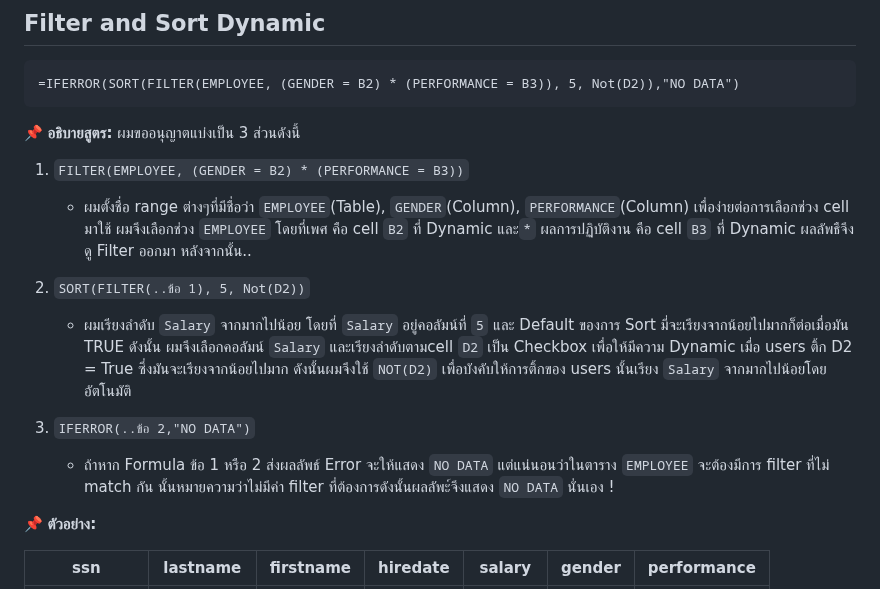
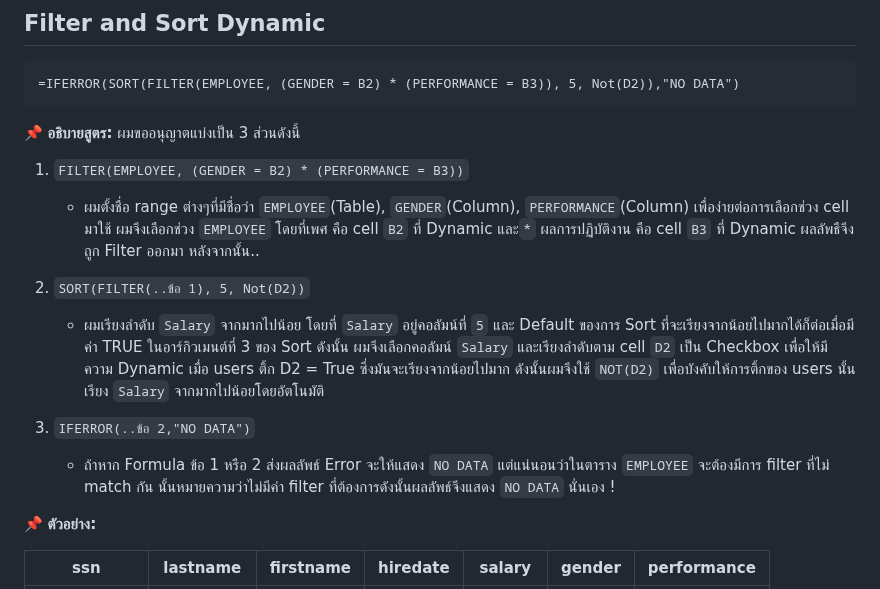
Before and after one commit to Phubordin/portfolio-project, a Markdown page: portfolio-project/P01-Data-Exploration-and-Transformation-with-Google-Sheets.md, the part around the change. GitHub-like rendering.

```diff
--- a/portfolio-project/P01-Data-Exploration-and-Transformation-with-Google-Sheets.md
+++ b/portfolio-project/P01-Data-Exploration-and-Transformation-with-Google-Sheets.md
@@ -12,16 +12,16 @@
 1. `FILTER(EMPLOYEE, (GENDER = B2) * (PERFORMANCE = B3))`
    - ผมตั้งชื่อ range ต่างๆที่มีชื่อว่า `EMPLOYEE`(Table), `GENDER`(Column), `PERFORMANCE`(Column) เพื่อง่ายต่อการเลือกช่วง cell มาใช้
      ผมจึงเลือกช่วง `EMPLOYEE` โดยที่เพศ คือ cell `B2` ที่ Dynamic และ`*` ผลการปฏิบัติงาน คือ cell `B3` ที่ Dynamic
-     ผลลัพธืจึงดู Filter ออกมา หลังจากนั้น..
+     ผลลัพธืจึงถูก Filter ออกมา หลังจากนั้น..
 
 2. `SORT(FILTER(..ข้อ 1), 5, Not(D2))`
-   - ผมเรียงลำดับ `Salary` จากมากไปน้อย โดยที่ `Salary` อยู่คอลัมน์ที่ `5` และ Default ของการ Sort มี่จะเรียงจากน้อยไปมากก็ต่อเมื่อมัน TRUE ดังนั้น
-     ผมจึงเลือกคอลัมน์ `Salary` และเรียงลำดับตามcell `D2` เป็น Checkbox เพื่อให้มีความ Dynamic เมื่อ users ติ้ก D2 = True ซึ่งมันจะเรียงจากน้อยไปมาก
-     ดังนั้นผมจึงใช้ `NOT(D2)` เพื่อบังคับให้การติ้กของ users นั้นเรียง `Salary` จากมากไปน้อยโดยอัตโนมัติ
+   - ผมเรียงลำดับ `Salary` จากมากไปน้อย โดยที่ `Salary` อยู่คอลัมน์ที่ `5` และ Default ของการ Sort ที่จะเรียงจากน้อยไปมากได้ก็ต่อเมื่อมีค่า TRUE
+     ในอาร์กิวเมนต์ที่ 3 ของ Sort ดังนั้น ผมจึงเลือกคอลัมน์ `Salary` และเรียงลำดับตาม cell `D2` เป็น Checkbox เพื่อให้มีความ Dynamic เมื่อ users
+     ติ้ก D2 = True ซึ่งมันจะเรียงจากน้อยไปมาก ดังนั้นผมจึงใช้ `NOT(D2)` เพื่อบังคับให้การติ้กของ users นั้นเรียง `Salary` จากมากไปน้อยโดยอัตโนมัติ
 
 4. `IFERROR(..ข้อ 2,"NO DATA")`
    - ถ้าหาก Formula ข้อ 1 หรือ 2 ส่งผลลัพธ์ Error จะให้แสดง `NO DATA` แต่แน่นอนว่าในตาราง `EMPLOYEE` จะต้องมีการ filter ที่ไม่ match กัน
-     นั้นหมายความว่าไม่มีค่า filter ที่ต้องการดังนั้นผลลัพะ์จึงแสดง `NO DATA` นั่นเอง !
+     นั้นหมายความว่าไม่มีค่า filter ที่ต้องการดังนั้นผลลัพธ์จึงแสดง `NO DATA` นั่นเอง !
 
 📌 **ตัวอย่าง:**
 
```
